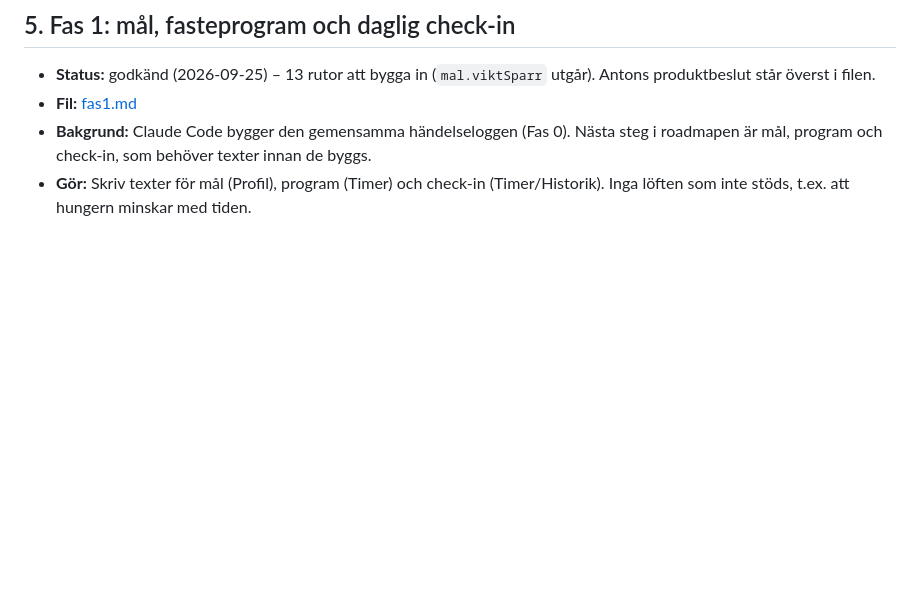
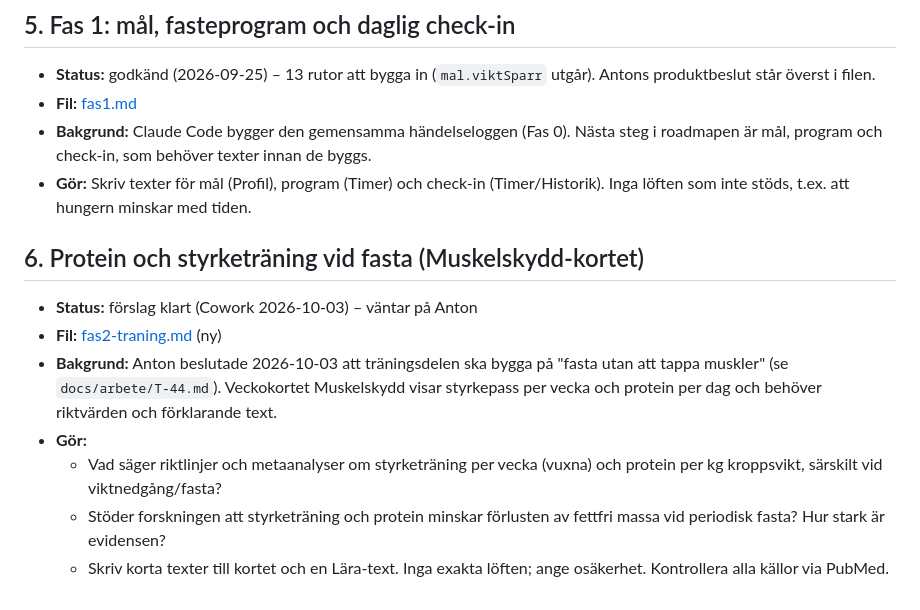
Before and after one commit to Pighills/Fasta, a Markdown page: docs/kunskap/UPPDRAG.md, the part around the change. Drawn GitHub-style; blank space fills up the shorter version.

Commit message:
Kunskapsbas: uppdrag 6 (protein och styrketräning vid fasta), förslag från Cowork
Co-Authored-By: Claude Opus 5.5 <noreply@anthropic.com>

```diff
--- a/docs/kunskap/UPPDRAG.md
+++ b/docs/kunskap/UPPDRAG.md
@@ -41,3 +41,12 @@ Läs [README.md](README.md) först – särskilt reglerna för innehållet.
 - **Fil:** [fas1.md](fas1.md)
 - **Bakgrund:** Claude Code bygger den gemensamma händelseloggen (Fas 0). Nästa steg i roadmapen är mål, program och check-in, som behöver texter innan de byggs.
 - **Gör:** Skriv texter för mål (Profil), program (Timer) och check-in (Timer/Historik). Inga löften som inte stöds, t.ex. att hungern minskar med tiden.
+
+## 6. Protein och styrketräning vid fasta (Muskelskydd-kortet)
+- **Status:** förslag klart (Cowork 2026-10-03) – väntar på Anton
+- **Fil:** [fas2-traning.md](fas2-traning.md) (ny)
+- **Bakgrund:** Anton beslutade 2026-10-03 att träningsdelen ska bygga på "fasta utan att tappa muskler" (se `docs/arbete/T-44.md`). Veckokortet Muskelskydd visar styrkepass per vecka och protein per dag och behöver riktvärden och förklarande text.
+- **Gör:**
+  - Vad säger riktlinjer och metaanalyser om styrketräning per vecka (vuxna) och protein per kg kroppsvikt, särskilt vid viktnedgång/fasta?
+  - Stöder forskningen att styrketräning och protein minskar förlusten av fettfri massa vid periodisk fasta? Hur stark är evidensen?
+  - Skriv korta texter till kortet och en Lära-text. Inga exakta löften; ange osäkerhet. Kontrollera alla källor via PubMed.
```
Also changed, not shown: docs/kunskap/fas2-traning.md (added, +110 -0 lines).
